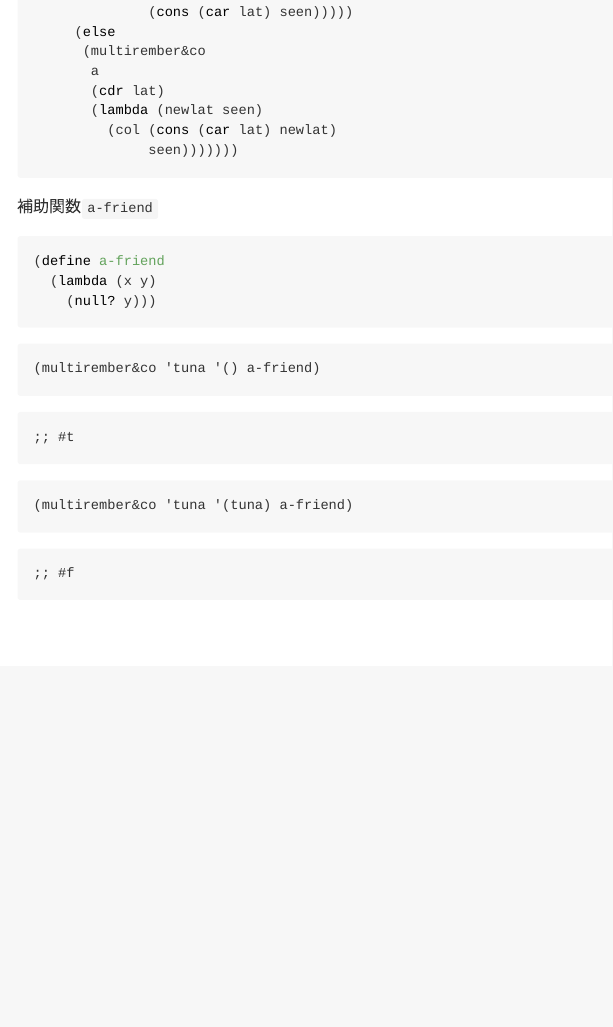
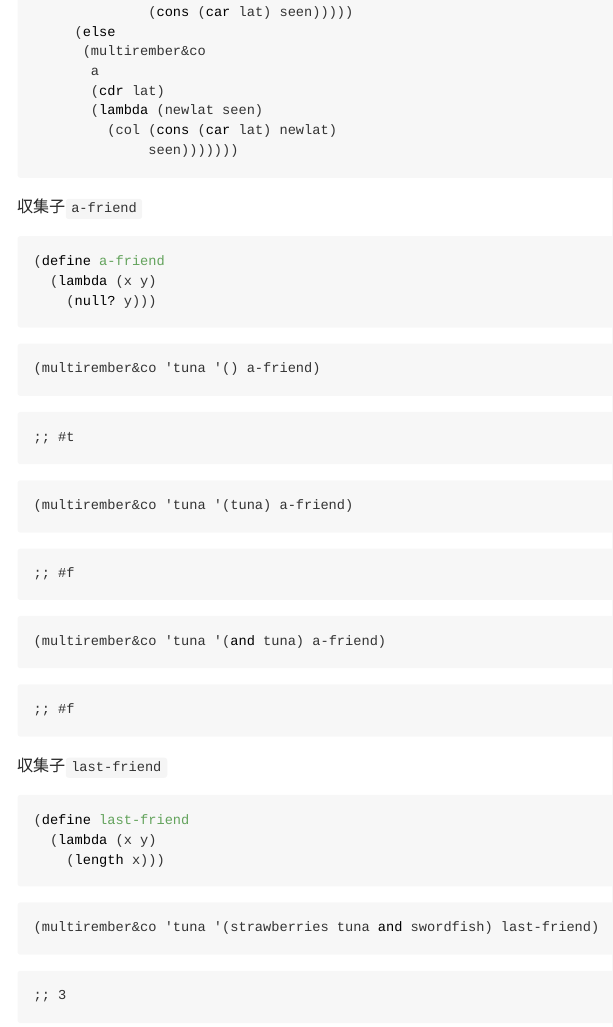
Before and after one commit to igjit/sandbox, an R Markdown document (little-schemer/chap08.Rmd): the page in a window 1100 px wide, from 5980 px down. The pictures show the output file little-schemer/chap08.md that the author committed with the source, drawn offline in the style of GitHub.

Commit message:
Update chap08

````diff
--- a/little-schemer/chap08.Rmd
+++ b/little-schemer/chap08.Rmd
@@ -298,14 +298,12 @@ knitr::opts_chunk$set(handle = handle)
               seen)))))))
 ```
 
-補助関数`a-friend`
+収集子`a-friend`
 
 ```{scm results=FALSE}
 (define a-friend
   (lambda (x y)
     (null? y)))
-
-
 ```
 
 ```{scm}
@@ -315,3 +313,19 @@ knitr::opts_chunk$set(handle = handle)
 ```{scm}
 (multirember&co 'tuna '(tuna) a-friend)
 ```
+
+```{scm}
+(multirember&co 'tuna '(and tuna) a-friend)
+```
+
+収集子`last-friend`
+
+```{scm results=FALSE}
+(define last-friend
+  (lambda (x y)
+    (length x)))
+```
+
+```{scm}
+(multirember&co 'tuna '(strawberries tuna and swordfish) last-friend)
+```
````
Also changed, not shown: little-schemer/chap08.md.
